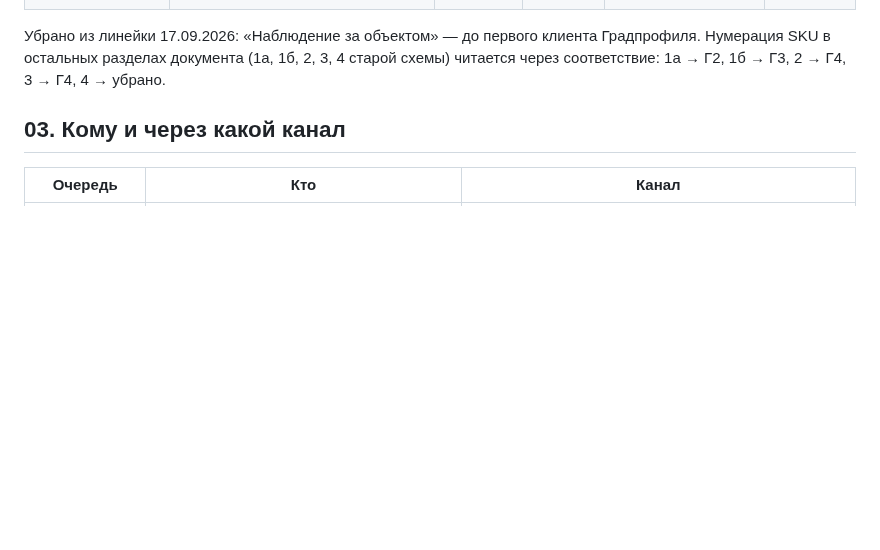
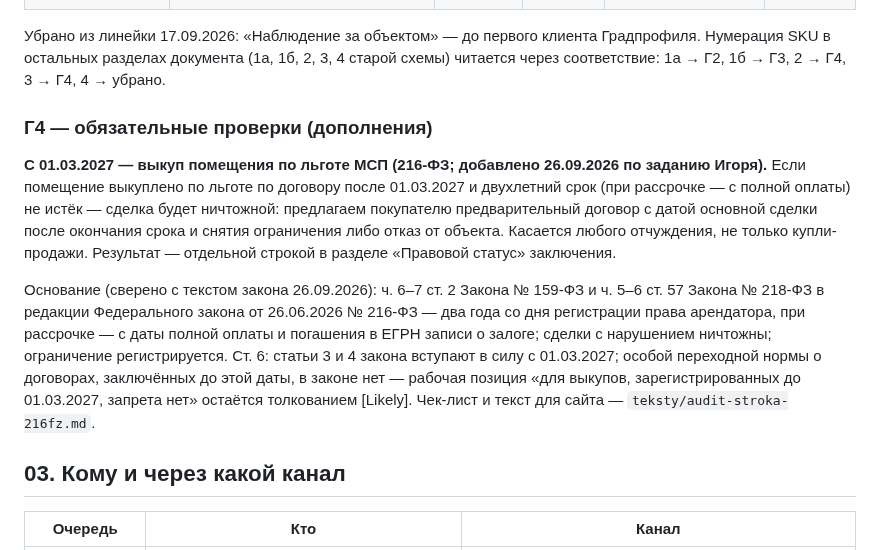
Before and after one commit to elawyersgroup-alt/elg-docs, a Markdown page: tz/ELG-TZ-v3-6-gradprofil.md, the part around the change. Drawn GitHub-style; blank space fills up the shorter version.

Commit message:
Аудит (Г4): проверка по 216-ФЗ с 01.03.2027 — в ТЗ; строка и чек-лист — teksty/audit-stroka-216fz.md, ссылка в DOCS.md
Co-Authored-By: Claude Opus 5.5 <noreply@anthropic.com>

```diff
--- a/tz/ELG-TZ-v3-6-gradprofil.md
+++ b/tz/ELG-TZ-v3-6-gradprofil.md
@@ -37,6 +37,12 @@
 | **Г5. Юридическая работа** | Оспаривание изъятия и выкупной цены, выход из КРТ, ГПЗУ, ВРИ, устранение причин приостановки | по делу | от 100 000 ₽ | Куда ведут все ступени выше |
 
 Убрано из линейки 17.09.2026: «Наблюдение за объектом» — до первого клиента Градпрофиля. Нумерация SKU в остальных разделах документа (1а, 1б, 2, 3, 4 старой схемы) читается через соответствие: 1а → Г2, 1б → Г3, 2 → Г4, 3 → Г4, 4 → убрано.
+
+### Г4 — обязательные проверки (дополнения)
+
+**С 01.03.2027 — выкуп помещения по льготе МСП (216-ФЗ; добавлено 26.09.2026 по заданию Игоря).** Если помещение выкуплено по льготе по договору после 01.03.2027 и двухлетний срок (при рассрочке — с полной оплаты) не истёк — сделка будет ничтожной: предлагаем покупателю предварительный договор с датой основной сделки после окончания срока и снятия ограничения либо отказ от объекта. Касается любого отчуждения, не только купли-продажи. Результат — отдельной строкой в разделе «Правовой статус» заключения.
+
+Основание (сверено с текстом закона 26.09.2026): ч. 6–7 ст. 2 Закона № 159-ФЗ и ч. 5–6 ст. 57 Закона № 218-ФЗ в редакции Федерального закона от 26.06.2026 № 216-ФЗ — два года со дня регистрации права арендатора, при рассрочке — с даты полной оплаты и погашения в ЕГРН записи о залоге; сделки с нарушением ничтожны; ограничение регистрируется. Ст. 6: статьи 3 и 4 закона вступают в силу с 01.03.2027; особой переходной нормы о договорах, заключённых до этой даты, в законе нет — рабочая позиция «для выкупов, зарегистрированных до 01.03.2027, запрета нет» остаётся толкованием [Likely]. Чек-лист и текст для сайта — `teksty/audit-stroka-216fz.md`.
 
 ## 03. Кому и через какой канал
 
```
Also changed, not shown: DOCS.md (+1 -0 lines), teksty/audit-stroka-216fz.md (added, +27 -0 lines).
